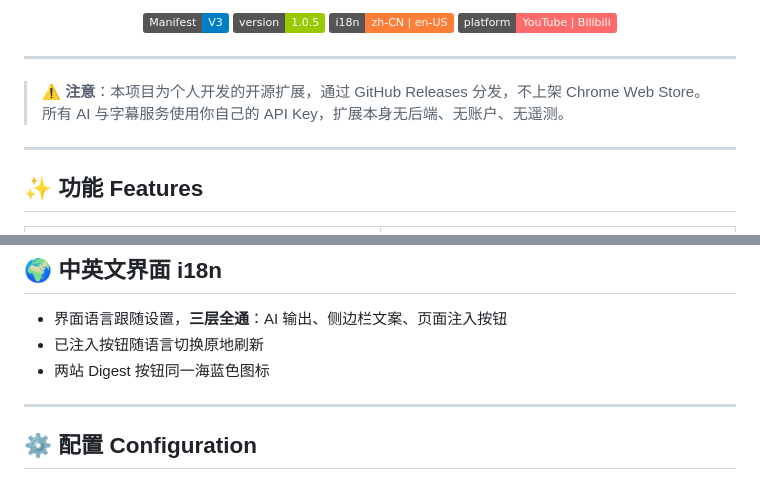
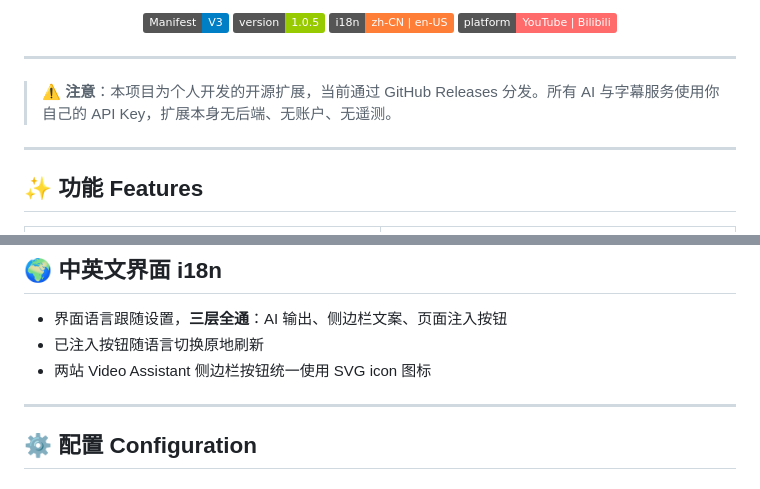
Before and after one commit to tinypumpkin/video-assistant, a Markdown page: README.md, 2 parts joined by grey strips. Drawn GitHub-style; badges without logos.

```diff
--- a/README.md
+++ b/README.md
@@ -22,7 +22,7 @@
 
 ---
 
-> ⚠️ **注意**：本项目为个人开发的开源扩展，通过 GitHub Releases 分发，不上架 Chrome Web Store。所有 AI 与字幕服务使用你自己的 API Key，扩展本身无后端、无账户、无遥测。
+> ⚠️ **注意**：本项目为个人开发的开源扩展，当前通过 GitHub Releases 分发。所有 AI 与字幕服务使用你自己的 API Key，扩展本身无后端、无账户、无遥测。
 
 ---
 
@@ -71,7 +71,7 @@
 
 - 界面语言跟随设置，**三层全通**：AI 输出、侧边栏文案、页面注入按钮
 - 已注入按钮随语言切换原地刷新
-- 两站 Digest 按钮同一海蓝色图标
+- 两站 Video Assistant 侧边栏按钮统一使用 SVG icon 图标
 
 ---
 
```
Also changed, not shown: README_EN.md (+2 -2 lines).
